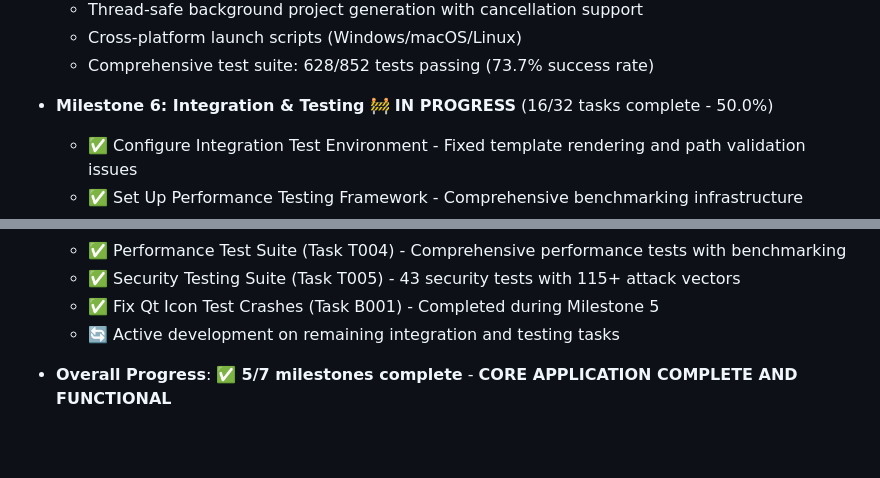
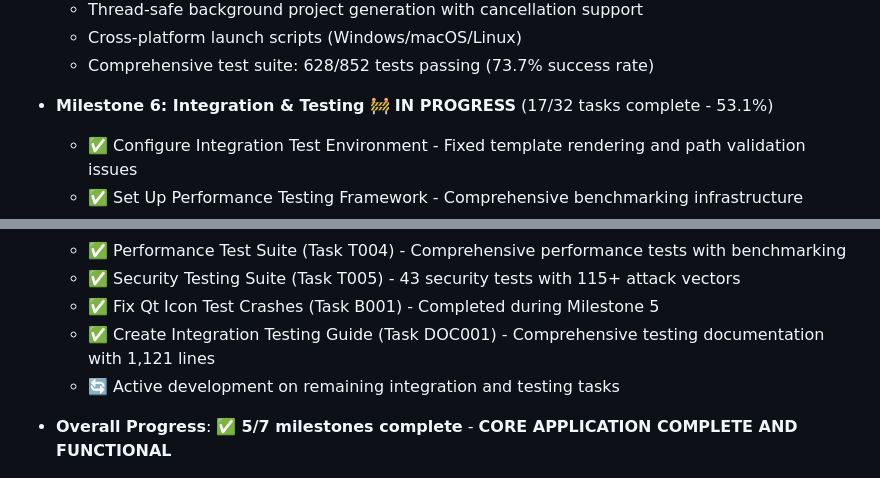
Before and after one commit to fxmartin/create-project, a Markdown page: BUILD-PLAN.md, 2 parts joined by grey strips. Drawn GitHub-style; blank space fills up the shorter version.

```diff
--- a/BUILD-PLAN.md
+++ b/BUILD-PLAN.md
@@ -60,7 +60,7 @@ This build plan outlines the implementation tasks for creating a comprehensive P
   - Cross-platform launch scripts (Windows/macOS/Linux)
   - Comprehensive test suite: 628/852 tests passing (73.7% success rate)
 
-- **Milestone 6: Integration & Testing** 🚧 **IN PROGRESS** (16/32 tasks complete - 50.0%)
+- **Milestone 6: Integration & Testing** 🚧 **IN PROGRESS** (17/32 tasks complete - 53.1%)
   - ✅ Configure Integration Test Environment - Fixed template rendering and path validation issues
   - ✅ Set Up Performance Testing Framework - Comprehensive benchmarking infrastructure
   - ✅ Fix Template Validation Errors (Task B002) - All templates now validate correctly
@@ -76,6 +76,7 @@ This build plan outlines the implementation tasks for creating a comprehensive P
   - ✅ Performance Test Suite (Task T004) - Comprehensive performance tests with benchmarking
   - ✅ Security Testing Suite (Task T005) - 43 security tests with 115+ attack vectors
   - ✅ Fix Qt Icon Test Crashes (Task B001) - Completed during Milestone 5
+  - ✅ Create Integration Testing Guide (Task DOC001) - Comprehensive testing documentation with 1,121 lines
   - 🔄 Active development on remaining integration and testing tasks
 
 - **Overall Progress**: ✅ **5/7 milestones complete** - **CORE APPLICATION COMPLETE AND FUNCTIONAL**
```
Also changed, not shown: TODO.md (+27 -9 lines).
